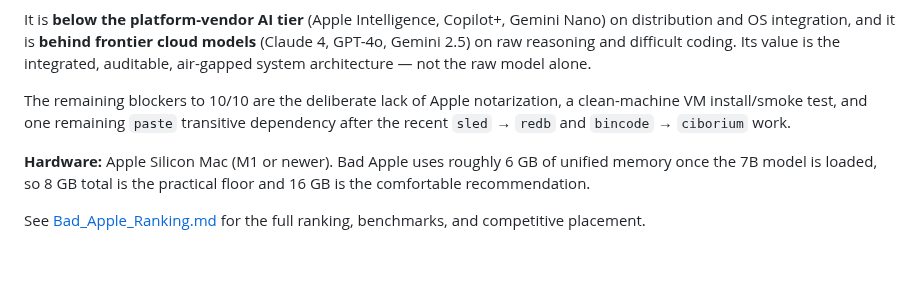
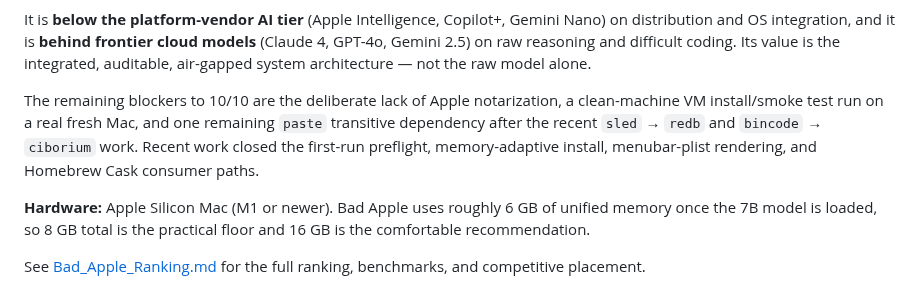
Before and after one commit to savageAZfck/Bad_Apple, a Markdown page: README.md, the part around the change. Rendered like a GitHub page; blank space fills up the shorter version.

Commit message:
Update README blockers to reflect recent 10/10 polish work.
The first-run preflight, memory-adaptive install, menubar-plist rendering,
Homebrew Cask path, and full release package are now in place. The remaining
10/10 blockers are the deliberate no-notarization stance, an actual
clean-machine VM smoke test, and the `paste` transitive dependency.

Generated with [Devin](https://devin.ai)

Co-Authored-By: Devin <158243242+devin-ai-integration[bot]@users.noreply.github.com>

```diff
--- a/README.md
+++ b/README.md
@@ -42,8 +42,11 @@ coding. Its value is the integrated, auditable, air-gapped system architecture
 not the raw model alone.
 
 The remaining blockers to 10/10 are the deliberate lack of Apple notarization, a
-clean-machine VM install/smoke test, and one remaining `paste` transitive
-dependency after the recent `sled` → `redb` and `bincode` → `ciborium` work.
+clean-machine VM install/smoke test run on a real fresh Mac, and one remaining
+`paste` transitive dependency after the recent `sled` → `redb` and
+`bincode` → `ciborium` work. Recent work closed the first-run preflight,
+memory-adaptive install, menubar-plist rendering, and Homebrew Cask consumer
+paths.
 
 **Hardware:** Apple Silicon Mac (M1 or newer). Bad Apple uses roughly 6 GB of
 unified memory once the 7B model is loaded, so 8 GB total is the practical
```
